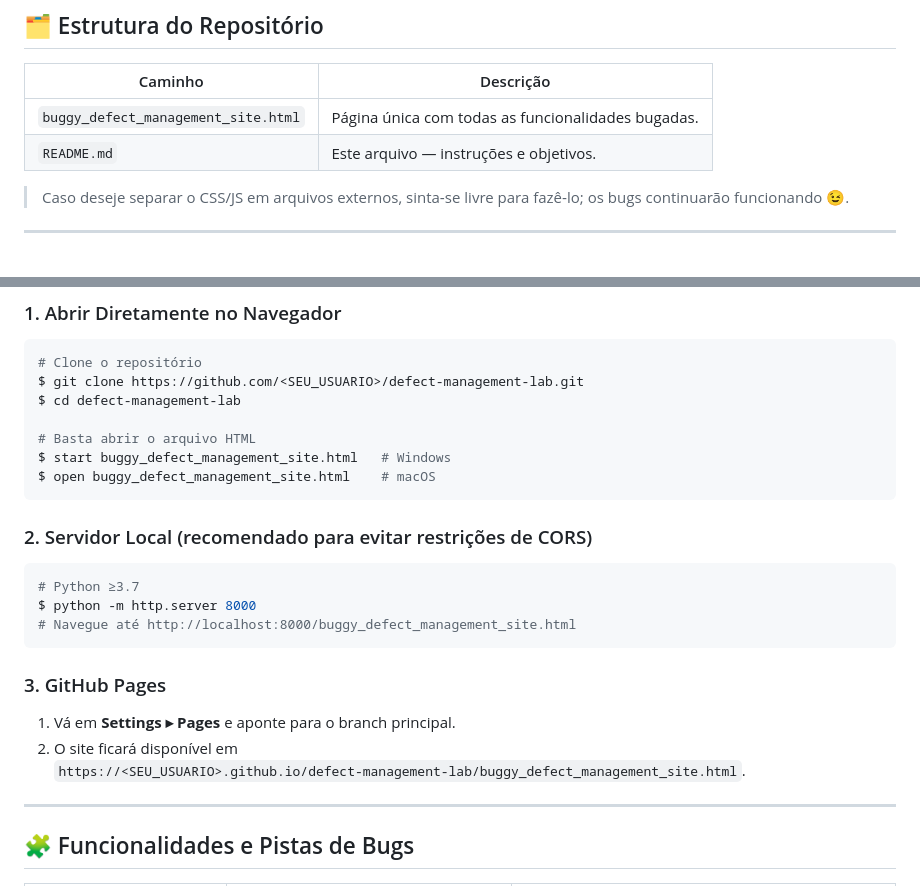
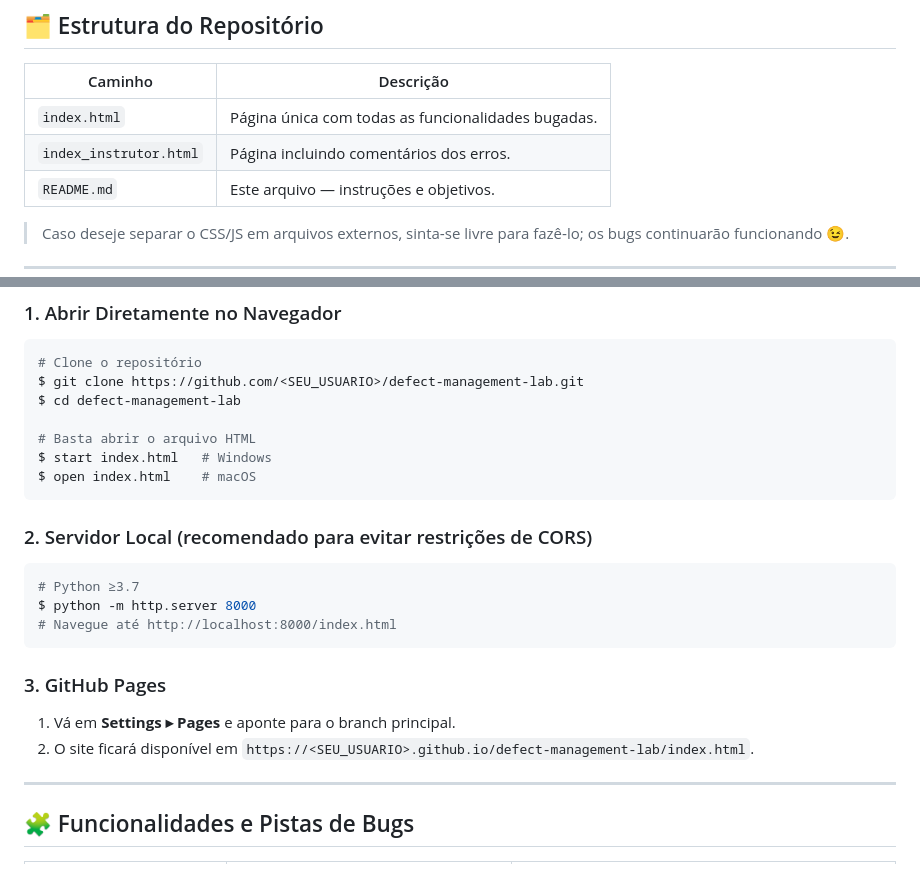
Before and after one commit to ClaudioNunes/qs, a Markdown page: readme.md, 2 parts joined by grey strips. Drawn GitHub-style.

Commit message:
ajustes de nomes

````diff
--- a/readme.md
+++ b/readme.md
@@ -23,7 +23,8 @@ Mini‑site **HTML + CSS + JavaScript puro** criado para que estudantes de g
 
 | Caminho                               | Descrição                                                  |
 |---------------------------------------|------------------------------------------------------------|
-| `buggy_defect_management_site.html`   | Página única com todas as funcionalidades bugadas.         |
+| `index.html`   | Página única com todas as funcionalidades bugadas.         |
+| `index_instrutor.html`   | Página incluindo comentários dos erros.         |
 | `README.md`                           | Este arquivo — instruções e objetivos.                     |
 
 > Caso deseje separar o CSS/JS em arquivos externos, sinta‑se livre para fazê‑lo; os bugs continuarão funcionando 😉.
@@ -39,20 +40,20 @@ $ git clone https://github.com/<SEU_USUARIO>/defect‑management‑lab.git
 $ cd defect‑management‑lab
 
 # Basta abrir o arquivo HTML
-$ start buggy_defect_management_site.html   # Windows
-$ open buggy_defect_management_site.html    # macOS
+$ start index.html   # Windows
+$ open index.html    # macOS
 ```
 
 ### 2. Servidor Local (recomendado para evitar restrições de CORS)
 ```bash
 # Python ≥3.7
 $ python -m http.server 8000
-# Navegue até http://localhost:8000/buggy_defect_management_site.html
+# Navegue até http://localhost:8000/index.html
 ```
 
 ### 3. GitHub Pages
 1. Vá em **Settings ▸ Pages** e aponte para o branch principal.
-2. O site ficará disponível em `https://<SEU_USUARIO>.github.io/defect‑management‑lab/buggy_defect_management_site.html`.
+2. O site ficará disponível em `https://<SEU_USUARIO>.github.io/defect‑management‑lab/index.html`.
 
 ---
 
````
